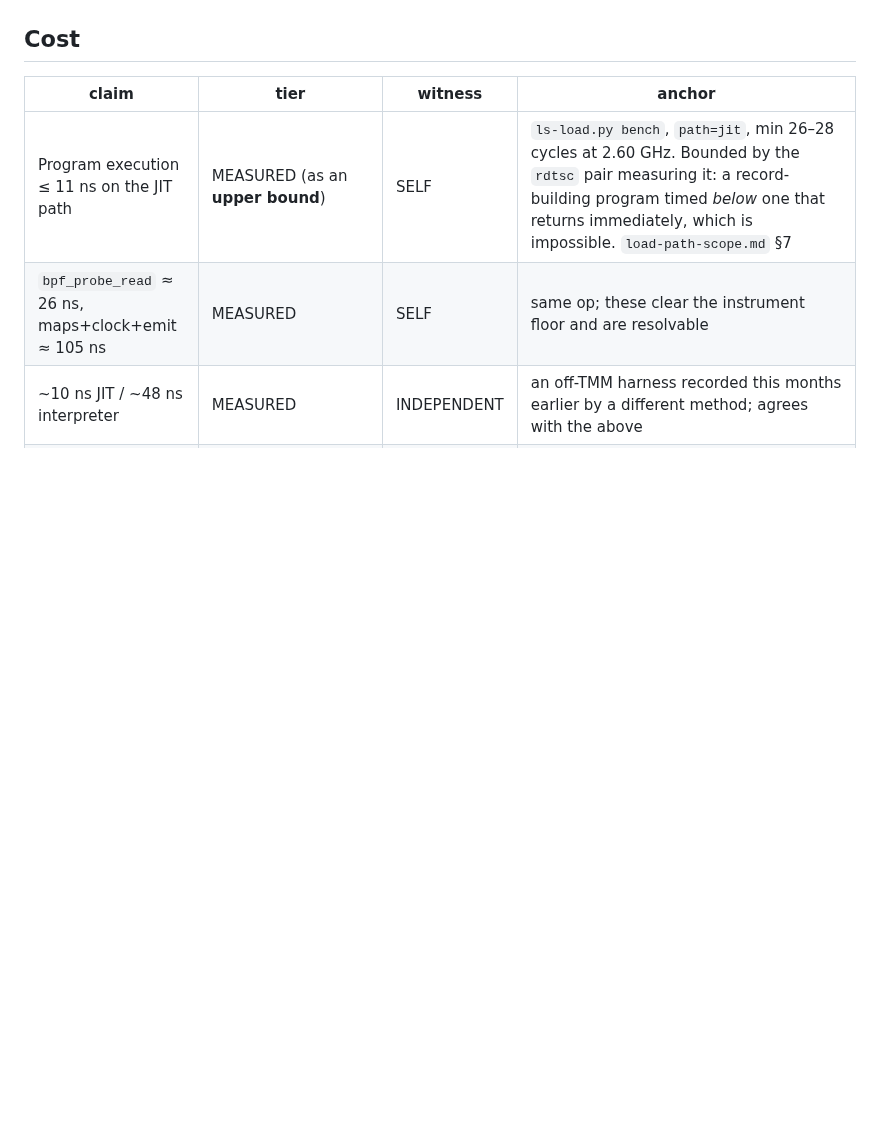
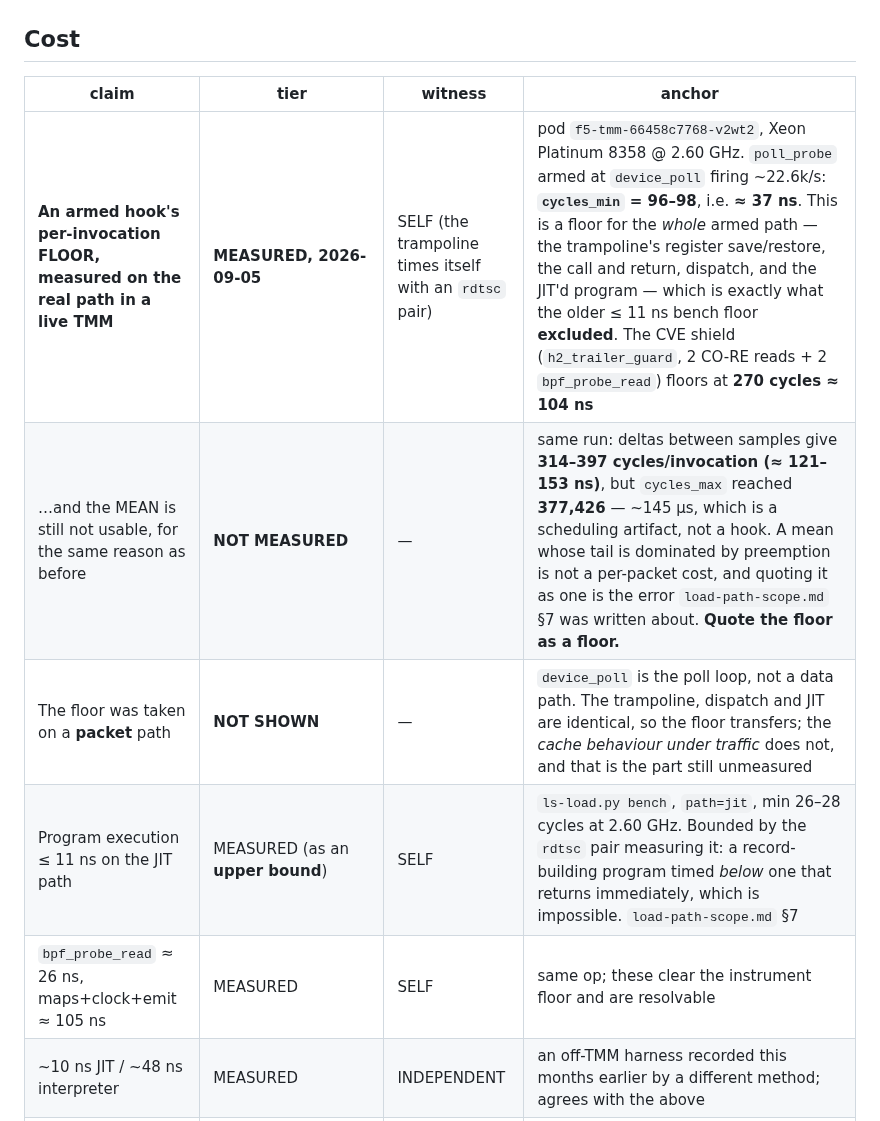
Before and after one commit to mimetrix/eob-tmm, a Markdown page: GROUND_TRUTH.md, the part around the change. Rendered like a GitHub page; blank space fills up the shorter version.

```diff
--- a/GROUND_TRUTH.md
+++ b/GROUND_TRUTH.md
@@ -46,6 +46,9 @@ weaker evidence than something an independent tool observed, and conflating the
 
 | claim | tier | witness | anchor |
 |---|---|---|---|
+| **An armed hook's per-invocation FLOOR, measured on the real path in a live TMM** | **MEASURED, 2026-09-05** | SELF (the trampoline times itself with an `rdtsc` pair) | pod `f5-tmm-66458c7768-v2wt2`, Xeon Platinum 8358 @ 2.60 GHz. `poll_probe` armed at `device_poll` firing ~22.6k/s: **`cycles_min` = 96–98**, i.e. **≈ 37 ns**. This is a floor for the *whole* armed path — the trampoline's register save/restore, the call and return, dispatch, and the JIT'd program — which is exactly what the older ≤ 11 ns bench floor **excluded**. The CVE shield (`h2_trailer_guard`, 2 CO-RE reads + 2 `bpf_probe_read`) floors at **270 cycles ≈ 104 ns** |
+| …and the MEAN is still not usable, for the same reason as before | **NOT MEASURED** | — | same run: deltas between samples give **314–397 cycles/invocation (≈ 121–153 ns)**, but `cycles_max` reached **377,426** — ~145 µs, which is a scheduling artifact, not a hook. A mean whose tail is dominated by preemption is not a per-packet cost, and quoting it as one is the error `load-path-scope.md` §7 was written about. **Quote the floor as a floor.** |
+| The floor was taken on a **packet** path | **NOT SHOWN** | — | `device_poll` is the poll loop, not a data path. The trampoline, dispatch and JIT are identical, so the floor transfers; the *cache behaviour under traffic* does not, and that is the part still unmeasured |
 | Program execution ≤ 11 ns on the JIT path | MEASURED (as an **upper bound**) | SELF | `ls-load.py bench`, `path=jit`, min 26–28 cycles at 2.60 GHz. Bounded by the `rdtsc` pair measuring it: a record-building program timed *below* one that returns immediately, which is impossible. `load-path-scope.md` §7 |
 | `bpf_probe_read` ≈ 26 ns, maps+clock+emit ≈ 105 ns | MEASURED | SELF | same op; these clear the instrument floor and are resolvable |
 | ~10 ns JIT / ~48 ns interpreter | MEASURED | INDEPENDENT | an off-TMM harness recorded this months earlier by a different method; agrees with the above |
```
Also changed, not shown: 02-RESEARCH-PARAMETERS.md (+17 -1 lines).
